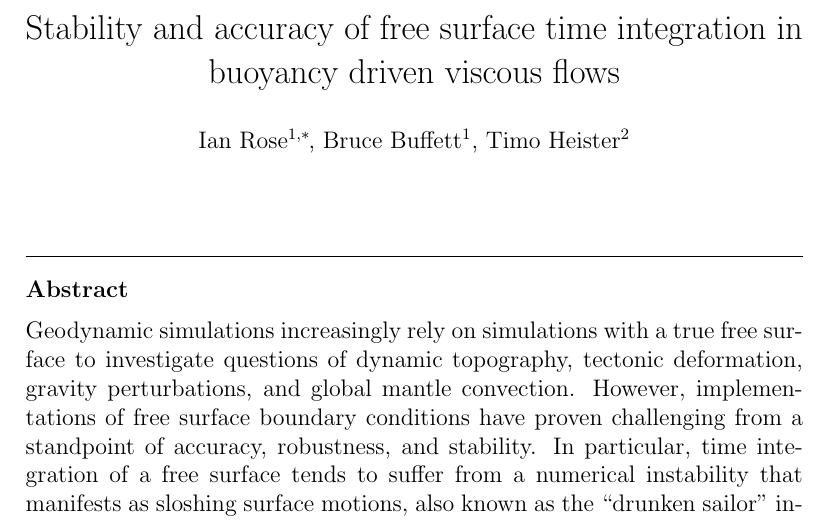
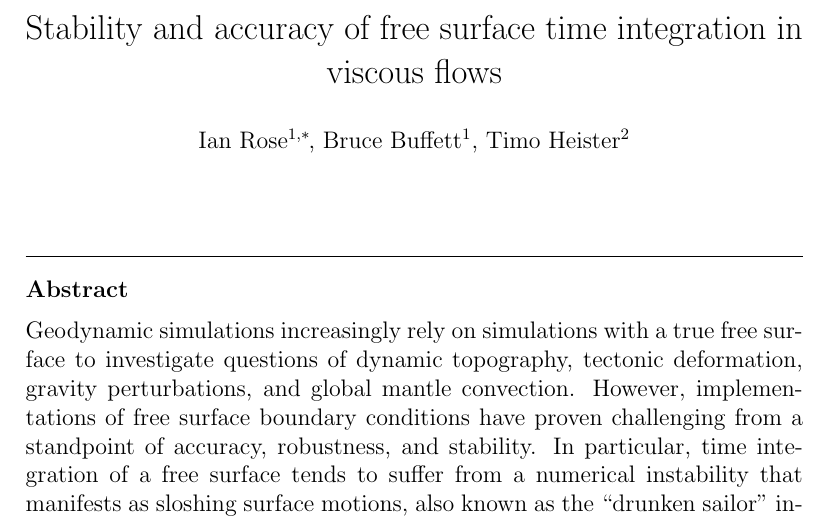
Before and after one commit to ian-r-rose/free-surface-paper, a LaTeX paper (free-surface-paper.tex): part of page 1 of 33, cut so that both start at the same text. Compiled offline with pdfLaTeX.

Commit message:
Remove ``buoyancy driven'' from title

```diff
--- a/free-surface-paper.tex
+++ b/free-surface-paper.tex
@@ -98,7 +98,7 @@
 %% \address{Address\fnref{label3}}
 %% \fntext[label3]{}
 
-\title{Stability and accuracy of free surface time integration in buoyancy driven viscous flows}
+\title{Stability and accuracy of free surface time integration in viscous flows}
 
 %% use optional labels to link authors explicitly to addresses:
 %% \author[label1,label2]{}
```
